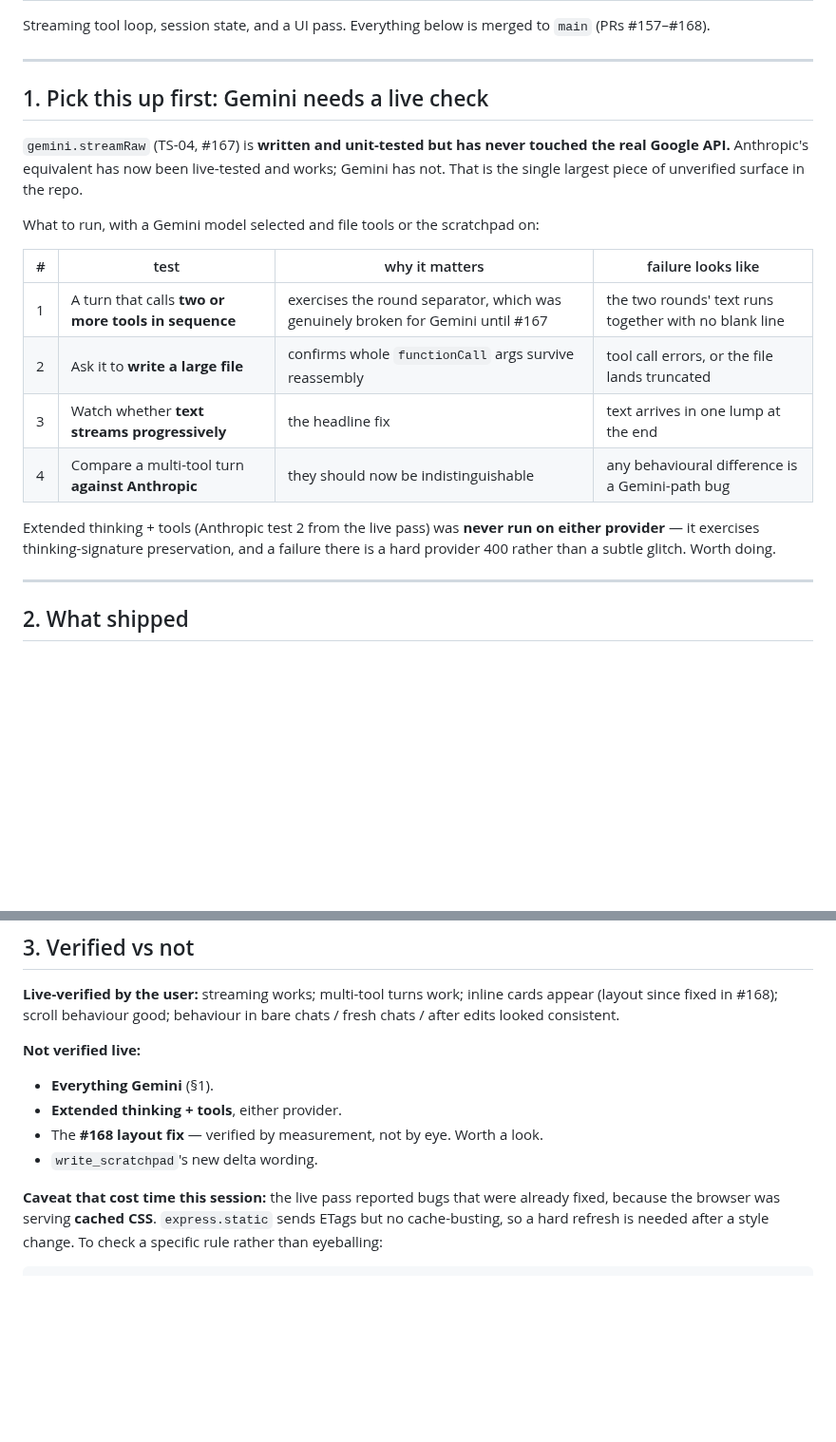
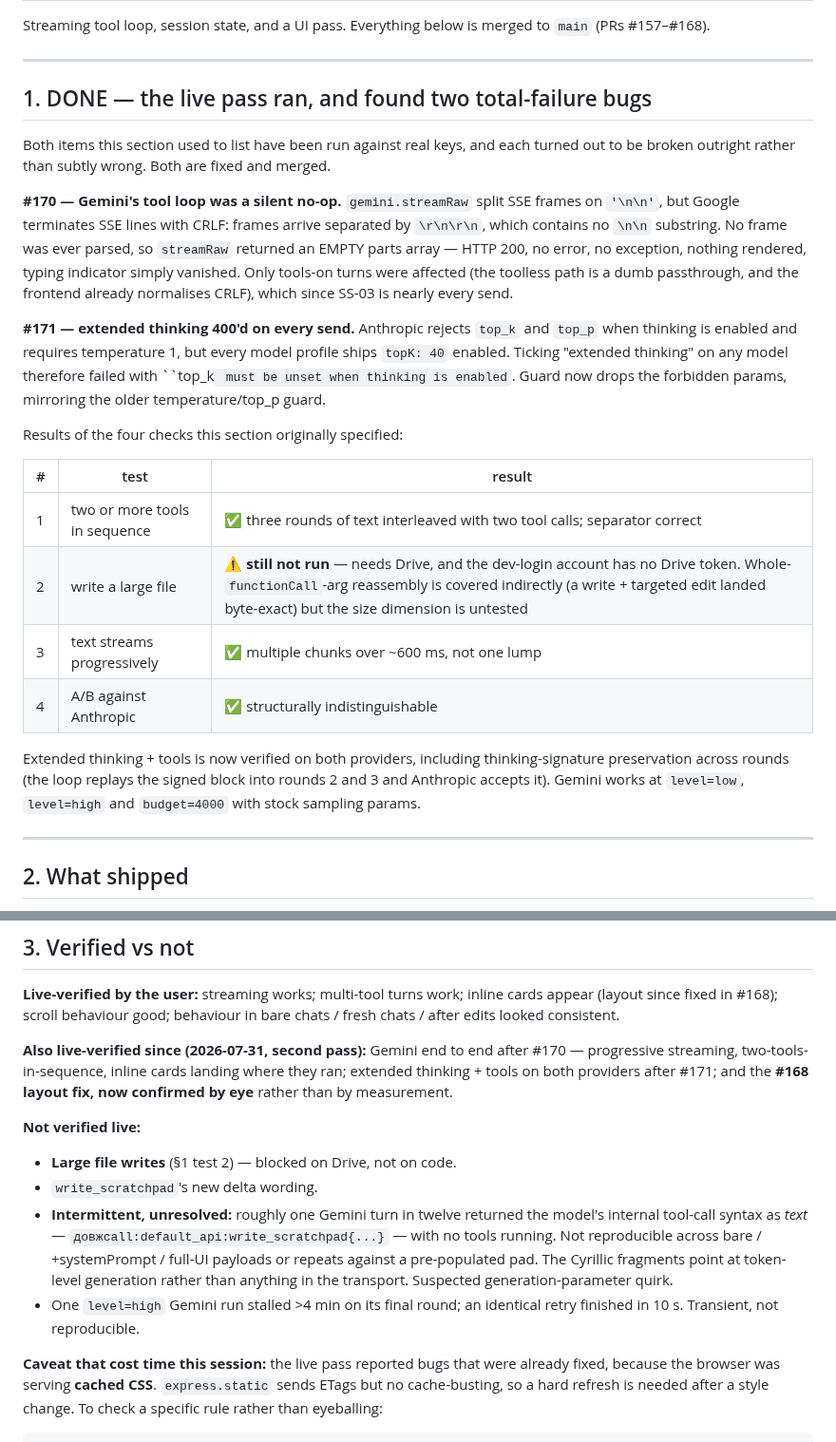
Before and after one commit to tresbien-rai/assistant, a Markdown page: docs/HANDOFF_2026-07-31.md, 2 parts joined by grey strips. Shown at 95% size. Rendered like a GitHub page; blank space fills up the shorter version.

Commit message:
docs: record the live pass results in the handoff (#172)
Sections 1 and 3 described Gemini and extended thinking as unverified.
Both have now been run against real keys, and both were broken outright:
#170 (Gemini SSE frames delimited by CRLF) and #171 (extended thinking
rejects top_k). Updates what was verified, what is still owed, and adds
the two open intermittents.

Also records the testing lesson, which has now cost two bugs: a fixture
that models the wrong wire shape cannot detect a shape error, and a
feature with no live coverage can be completely broken with green tests.

Co-authored-by: tresbien <103701512+CloudAlpaca@users.noreply.github.com>
Co-authored-by: Claude Opus 5 <noreply@anthropic.com>

```diff
--- a/docs/HANDOFF_2026-07-31.md
+++ b/docs/HANDOFF_2026-07-31.md
@@ -5,25 +5,39 @@ Streaming tool loop, session state, and a UI pass. Everything below is merged to
 
 ---
 
-## 1. Pick this up first: Gemini needs a live check
+## 1. DONE — the live pass ran, and found two total-failure bugs
 
-`gemini.streamRaw` (TS-04, #167) is **written and unit-tested but has never
-touched the real Google API.** Anthropic's equivalent has now been live-tested
-and works; Gemini has not. That is the single largest piece of unverified
-surface in the repo.
+Both items this section used to list have been run against real keys, and each
+turned out to be broken outright rather than subtly wrong. Both are fixed and
+merged.
 
-What to run, with a Gemini model selected and file tools or the scratchpad on:
+**#170 — Gemini's tool loop was a silent no-op.** `gemini.streamRaw` split SSE
+frames on `'\n\n'`, but Google terminates SSE lines with CRLF: frames arrive
+separated by `\r\n\r\n`, which contains no `\n\n` substring. No frame was ever
+parsed, so `streamRaw` returned an EMPTY parts array — HTTP 200, no error, no
+exception, nothing rendered, typing indicator simply vanished. Only tools-on
+turns were affected (the toolless path is a dumb passthrough, and the frontend
+already normalises CRLF), which since SS-03 is nearly every send.
 
-| # | test | why it matters | failure looks like |
-|---|---|---|---|
-| 1 | A turn that calls **two or more tools in sequence** | exercises the round separator, which was genuinely broken for Gemini until #167 | the two rounds' text runs together with no blank line |
-| 2 | Ask it to **write a large file** | confirms whole `functionCall` args survive reassembly | tool call errors, or the file lands truncated |
-| 3 | Watch whether **text streams progressively** | the headline fix | text arrives in one lump at the end |
-| 4 | Compare a multi-tool turn **against Anthropic** | they should now be indistinguishable | any behavioural difference is a Gemini-path bug |
+**#171 — extended thinking 400'd on every send.** Anthropic rejects `top_k` and
+`top_p` when thinking is enabled and requires temperature 1, but every model
+profile ships `topK: 40` enabled. Ticking "extended thinking" on any model
+therefore failed with ``top_k` must be unset when thinking is enabled`. Guard
+now drops the forbidden params, mirroring the older temperature/top_p guard.
 
-Extended thinking + tools (Anthropic test 2 from the live pass) was **never
-run on either provider** — it exercises thinking-signature preservation, and a
-failure there is a hard provider 400 rather than a subtle glitch. Worth doing.
+Results of the four checks this section originally specified:
+
+| # | test | result |
+|---|---|---|
+| 1 | two or more tools in sequence | ✅ three rounds of text interleaved with two tool calls; separator correct |
+| 2 | write a large file | ⚠️ **still not run** — needs Drive, and the dev-login account has no Drive token. Whole-`functionCall`-arg reassembly is covered indirectly (a write + targeted edit landed byte-exact) but the size dimension is untested |
+| 3 | text streams progressively | ✅ multiple chunks over ~600 ms, not one lump |
+| 4 | A/B against Anthropic | ✅ structurally indistinguishable |
+
+Extended thinking + tools is now verified on both providers, including
+thinking-signature preservation across rounds (the loop replays the signed
+block into rounds 2 and 3 and Anthropic accepts it). Gemini works at
+`level=low`, `level=high` and `budget=4000` with stock sampling params.
 
 ---
 
@@ -55,11 +69,22 @@ sideways, and streaming no longer fights the user's scroll.
 cards appear (layout since fixed in #168); scroll behaviour good; behaviour in
 bare chats / fresh chats / after edits looked consistent.
 
+**Also live-verified since (2026-07-31, second pass):** Gemini end to end after
+#170 — progressive streaming, two-tools-in-sequence, inline cards landing where
+they ran; extended thinking + tools on both providers after #171; and the **#168
+layout fix, now confirmed by eye** rather than by measurement.
+
 **Not verified live:**
-- **Everything Gemini** (§1).
-- **Extended thinking + tools**, either provider.
-- The **#168 layout fix** — verified by measurement, not by eye. Worth a look.
+- **Large file writes** (§1 test 2) — blocked on Drive, not on code.
 - `write_scratchpad`'s new delta wording.
+- **Intermittent, unresolved:** roughly one Gemini turn in twelve returned the
+  model's internal tool-call syntax as *text* —
+  `довжcall:default_api:write_scratchpad{...}` — with no tools running. Not
+  reproducible across bare / +systemPrompt / full-UI payloads or repeats against
+  a pre-populated pad. The Cyrillic fragments point at token-level generation
+  rather than anything in the transport. Suspected generation-parameter quirk.
+- One `level=high` Gemini run stalled >4 min on its final round; an identical
+  retry finished in 10 s. Transient, not reproducible.
 
 **Caveat that cost time this session:** the live pass reported bugs that were
 already fixed, because the browser was serving **cached CSS**. `express.static`
```
Also changed, not shown: other parts of docs/HANDOFF_2026-07-31.md (+7 -0 lines).
